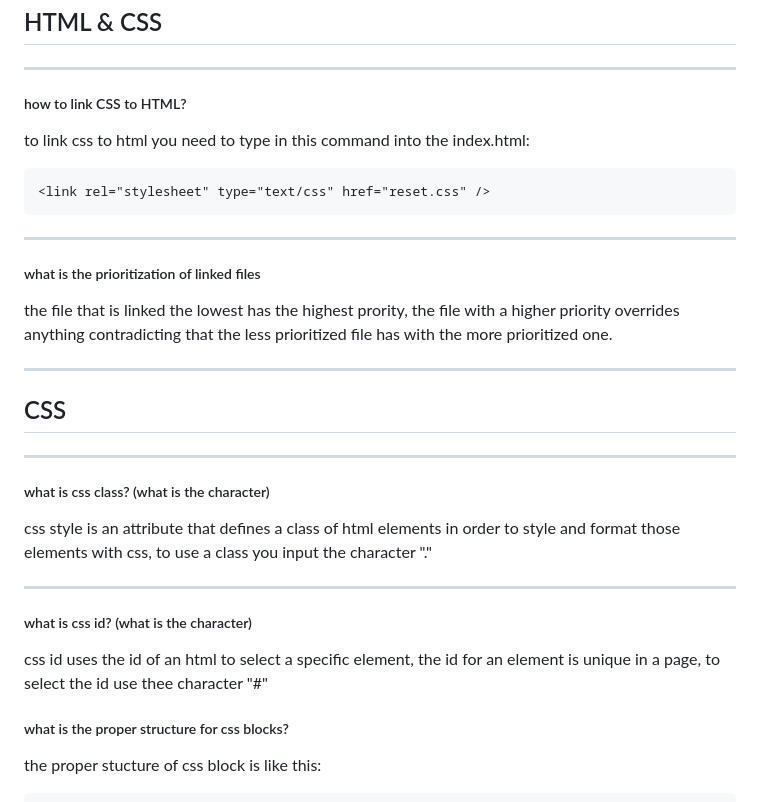
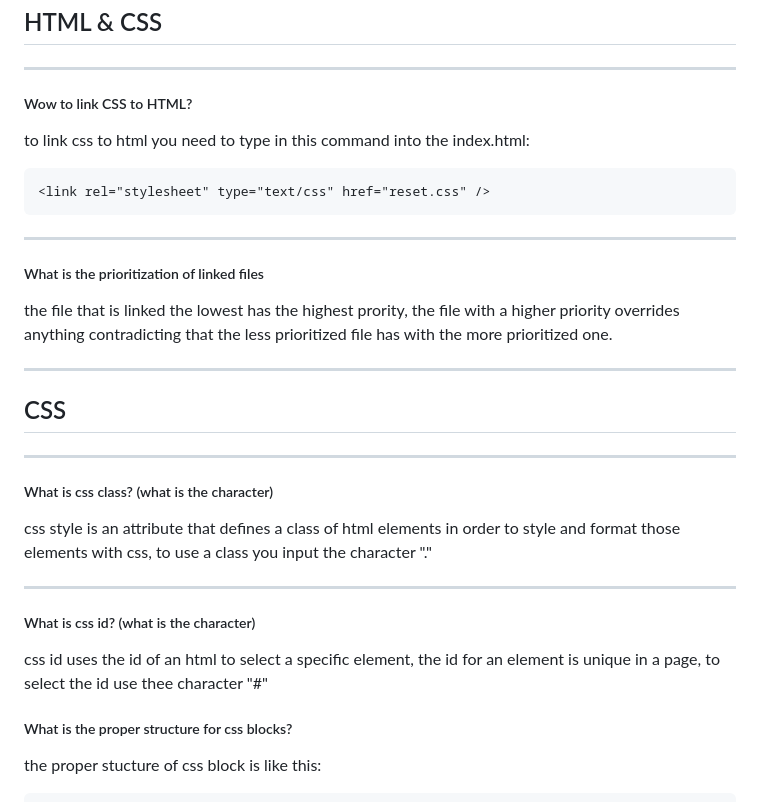
Before and after one commit to ghunanyan/project-1, a Markdown page: README.md, the part around one of its changes. GitHub-like rendering.

````diff
--- a/README.md
+++ b/README.md
@@ -80,14 +80,14 @@ meta , link , title , style , script , noscript , and base
 
 ---
 
-##### how to link CSS to HTML?
+##### Wow to link CSS to HTML?
 to link css to html you need to type in this command into the index.html:
 ```html
 <link rel="stylesheet" type="text/css" href="reset.css" />
 ```
 ---
 
-##### what is the prioritization of linked files
+##### What is the prioritization of linked files
 the file that is linked the lowest has the highest prority, the file with a higher priority overrides anything contradicting that the less prioritized file has with the more prioritized one.
 
 ---
@@ -96,14 +96,14 @@ the file that is linked the lowest has the highest prority, the file with a high
 
 ---
 
-##### what is css class? (what is the character)
+##### What is css class? (what is the character)
 css style is an attribute that defines a class of html elements  in order to style and format those elements with css, to use a class you input the character "."
 
 ---
 
-##### what is css id? (what is the character)
+##### What is css id? (what is the character)
 css id uses the id of an html to select a specific element, the id for an element is unique in a page, to select the id use thee character "#"
-##### what is the proper structure for css blocks?
+##### What is the proper structure for css blocks?
 the proper stucture of css block is like this:
 ```html
 <body>
````
Also changed, not shown: other parts of README.md (+9 -9 lines).
